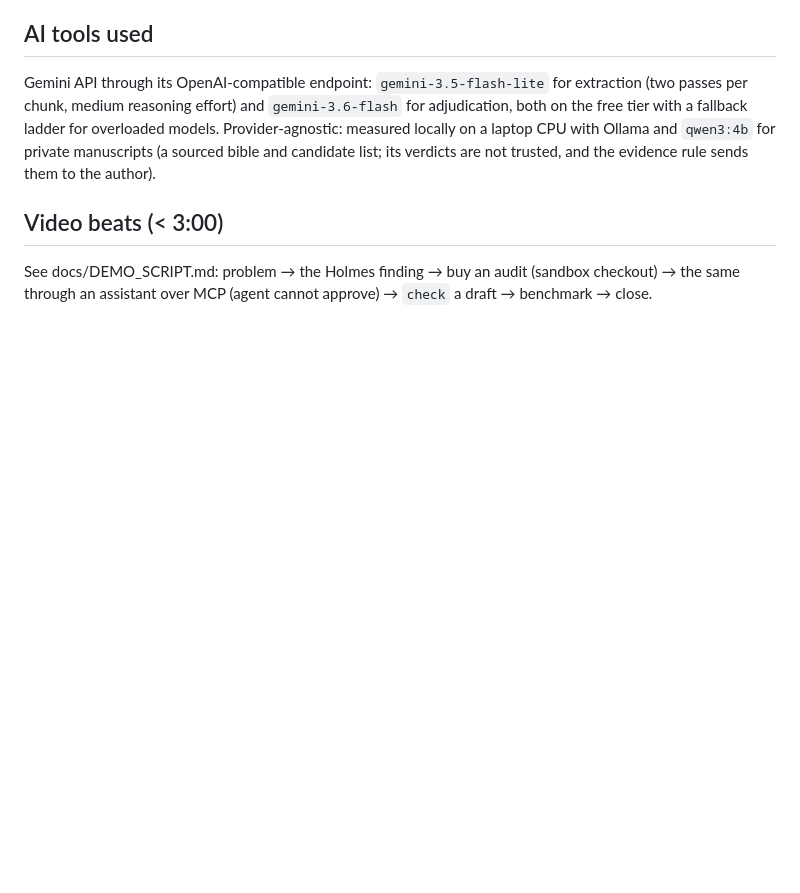
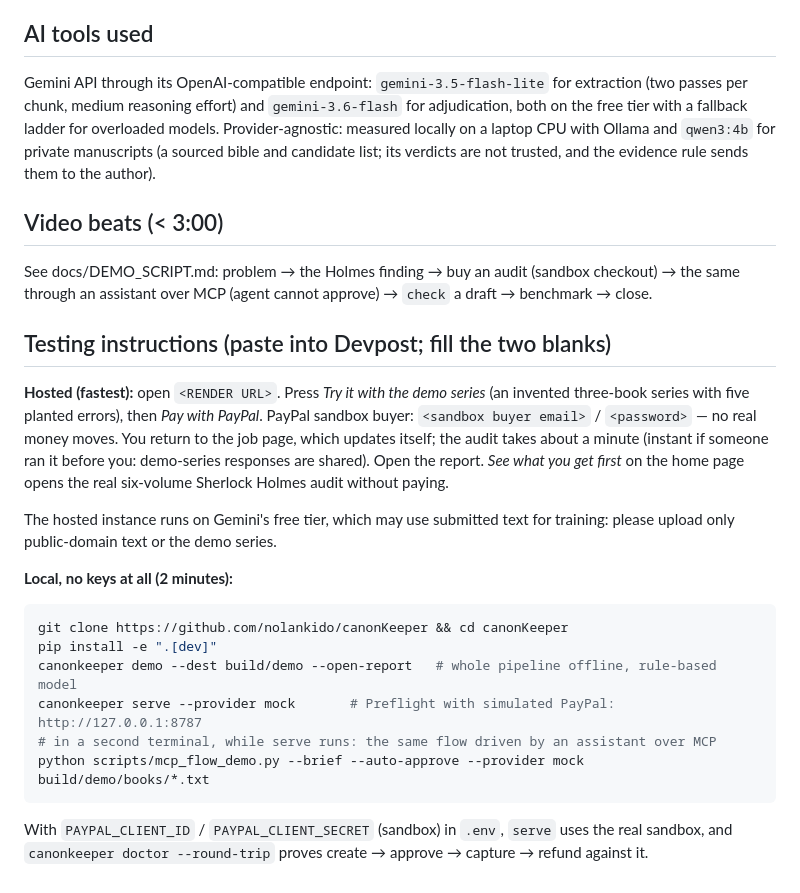
Before and after one commit to nolankido/canonKeeper, a Markdown page: docs/DEVPOST_SUBMISSION.md, the part around the change. Drawn GitHub-style; blank space fills up the shorter version.

Commit message:
docs(devpost): testing instructions for judges (hosted and local)
Co-Authored-By: Claude Opus 5.5 <noreply@anthropic.com>
Claude-Session: https://claude.ai/code/session_01TyR5Y9n7Q174fE3jXFGa7s

````diff
--- a/docs/DEVPOST_SUBMISSION.md
+++ b/docs/DEVPOST_SUBMISSION.md
@@ -123,3 +123,27 @@ candidate list; its verdicts are not trusted, and the evidence rule sends them t
 See docs/DEMO_SCRIPT.md: problem → the Holmes finding → buy an audit (sandbox checkout) →
 the same through an assistant over MCP (agent cannot approve) → `check` a draft → benchmark →
 close.
+
+## Testing instructions (paste into Devpost; fill the two blanks)
+**Hosted (fastest):** open `<RENDER URL>`. Press *Try it with the demo series* (an invented
+three-book series with five planted errors), then *Pay with PayPal*. PayPal sandbox buyer:
+`<sandbox buyer email>` / `<password>` — no real money moves. You return to the job page, which
+updates itself; the audit takes about a minute (instant if someone ran it before you: demo-series
+responses are shared). Open the report. *See what you get first* on the home page opens the real
+six-volume Sherlock Holmes audit without paying.
+
+The hosted instance runs on Gemini's free tier, which may use submitted text for training:
+please upload only public-domain text or the demo series.
+
+**Local, no keys at all (2 minutes):**
+```bash
+git clone https://github.com/nolankido/canonKeeper && cd canonKeeper
+pip install -e ".[dev]"
+canonkeeper demo --dest build/demo --open-report   # whole pipeline offline, rule-based model
+canonkeeper serve --provider mock       # Preflight with simulated PayPal: http://127.0.0.1:8787
+# in a second terminal, while serve runs: the same flow driven by an assistant over MCP
+python scripts/mcp_flow_demo.py --brief --auto-approve --provider mock build/demo/books/*.txt
+```
+With `PAYPAL_CLIENT_ID` /
+`PAYPAL_CLIENT_SECRET` (sandbox) in `.env`, `serve` uses the real sandbox, and
+`canonkeeper doctor --round-trip` proves create → approve → capture → refund against it.
````
